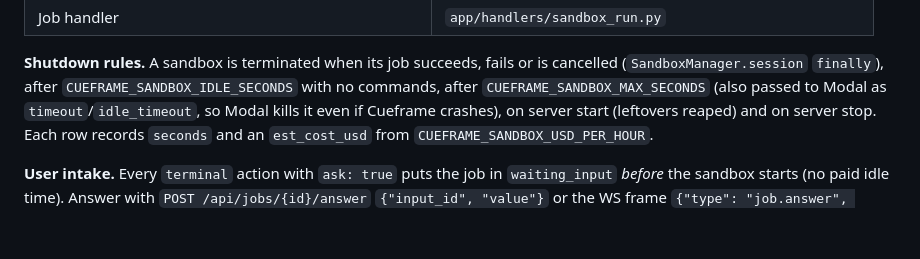
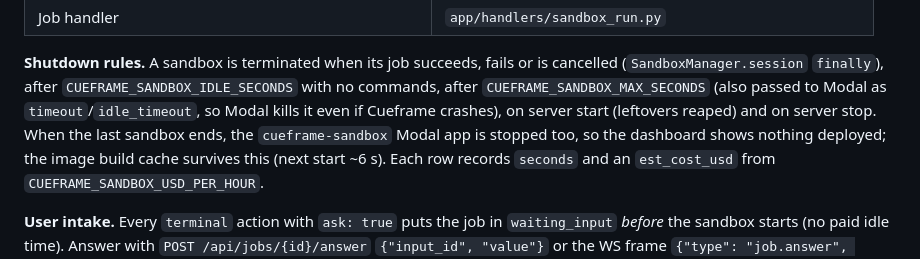
Before and after one commit to hackdavid/Cueframe, a Markdown page: docs/sandbox-plan.md, the part around the change. Rendered like a GitHub page; blank space fills up the shorter version.

Commit message:
Document Modal app stop
Co-Authored-By: Daud Ibrahim <hackdavid77@gmail.com>

```diff
--- a/docs/sandbox-plan.md
+++ b/docs/sandbox-plan.md
@@ -46,7 +46,7 @@ job stores `sandbox_id` and the tunnel URL, so a page refresh re-attaches to the
 **Shutdown rules.** A sandbox is terminated when its job succeeds, fails or is cancelled
 (`SandboxManager.session` `finally`), after `CUEFRAME_SANDBOX_IDLE_SECONDS` with no commands,
 after `CUEFRAME_SANDBOX_MAX_SECONDS` (also passed to Modal as `timeout`/`idle_timeout`, so
-Modal kills it even if Cueframe crashes), on server start (leftovers reaped) and on server stop.
+Modal kills it even if Cueframe crashes), on server start (leftovers reaped) and on server stop. When the last sandbox ends, the `cueframe-sandbox` Modal app is stopped too, so the dashboard shows nothing deployed; the image build cache survives this (next start ~6 s).
 Each row records `seconds` and an `est_cost_usd` from `CUEFRAME_SANDBOX_USD_PER_HOUR`.
 
 **User intake.** Every `terminal` action with `ask: true` puts the job in `waiting_input`
```
